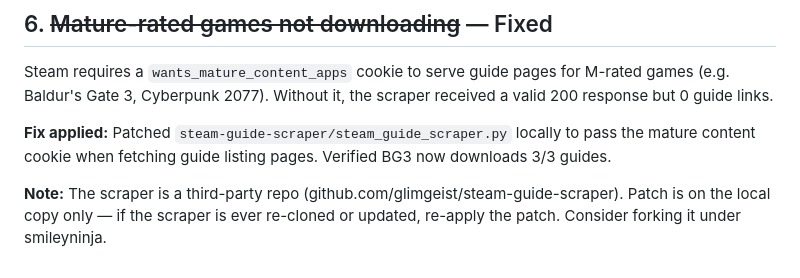
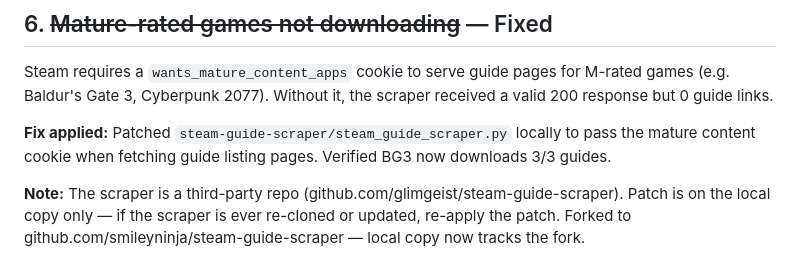
Before and after one commit to smileyninja/steam-guides, a Markdown page: TODO.md, the part around the change. Drawn GitHub-style.

Commit message:
Update TODO: scraper fork created

```diff
--- a/TODO.md
+++ b/TODO.md
@@ -104,4 +104,4 @@ Steam requires a `wants_mature_content_apps` cookie to serve guide pages for M-r
 
 **Fix applied:** Patched `steam-guide-scraper/steam_guide_scraper.py` locally to pass the mature content cookie when fetching guide listing pages. Verified BG3 now downloads 3/3 guides.
 
-**Note:** The scraper is a third-party repo (github.com/glimgeist/steam-guide-scraper). Patch is on the local copy only — if the scraper is ever re-cloned or updated, re-apply the patch. Consider forking it under smileyninja.
+**Note:** The scraper is a third-party repo (github.com/glimgeist/steam-guide-scraper). Patch is on the local copy only — if the scraper is ever re-cloned or updated, re-apply the patch. Forked to github.com/smileyninja/steam-guide-scraper — local copy now tracks the fork.
```
